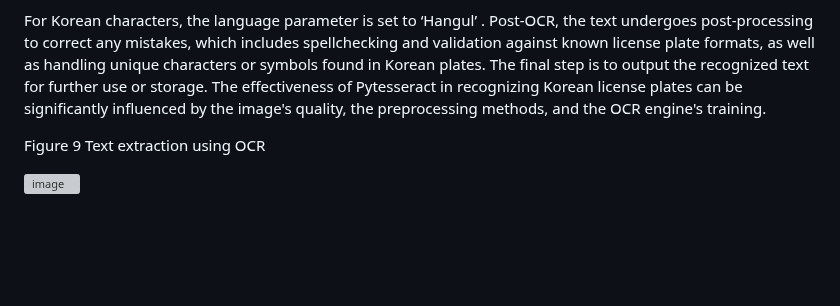
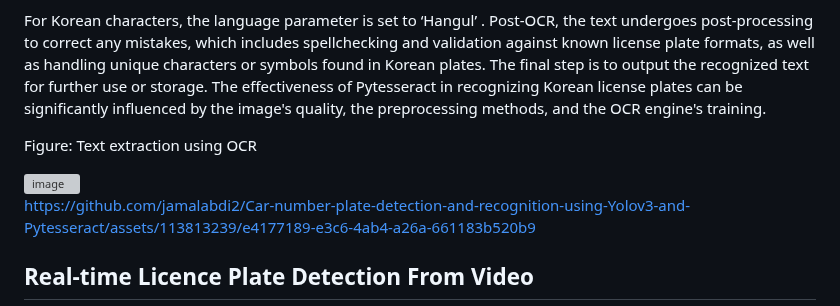
Before and after one commit to jamalabdi2/Car-number-plate-detection-and-recognition-using-Yolov3-and-Pytesseract, a Markdown page: README.md, the part around the change. Drawn GitHub-style; blank space fills up the shorter version; grey boxes are pictures that could not be loaded.

```diff
--- a/README.md
+++ b/README.md
@@ -77,6 +77,12 @@ For Korean characters, the language parameter is set to ‘Hangul’ .
 Post-OCR, the text undergoes post-processing to correct any mistakes, which includes spellchecking and validation against known license plate formats, as well as handling unique characters or symbols found in Korean plates. The final step is to output the recognized text for further use or storage.
 The effectiveness of Pytesseract in recognizing Korean license plates can be significantly influenced by the image's quality, the preprocessing methods, and the OCR engine's training.
 
-Figure 9 Text extraction using OCR
+Figure: Text extraction using OCR
 
 <img width="378" alt="image" src="https://github.com/jamalabdi2/Car-number-plate-detection-and-recognition-using-Yolov3-and-Pytesseract/assets/113813239/5277c253-096f-44cc-a946-4b3847841ffd">
+
+
+https://github.com/jamalabdi2/Car-number-plate-detection-and-recognition-using-Yolov3-and-Pytesseract/assets/113813239/e4177189-e3c6-4ab4-a26a-661183b520b9
+
+
+## Real-time Licence Plate Detection From Video
```
